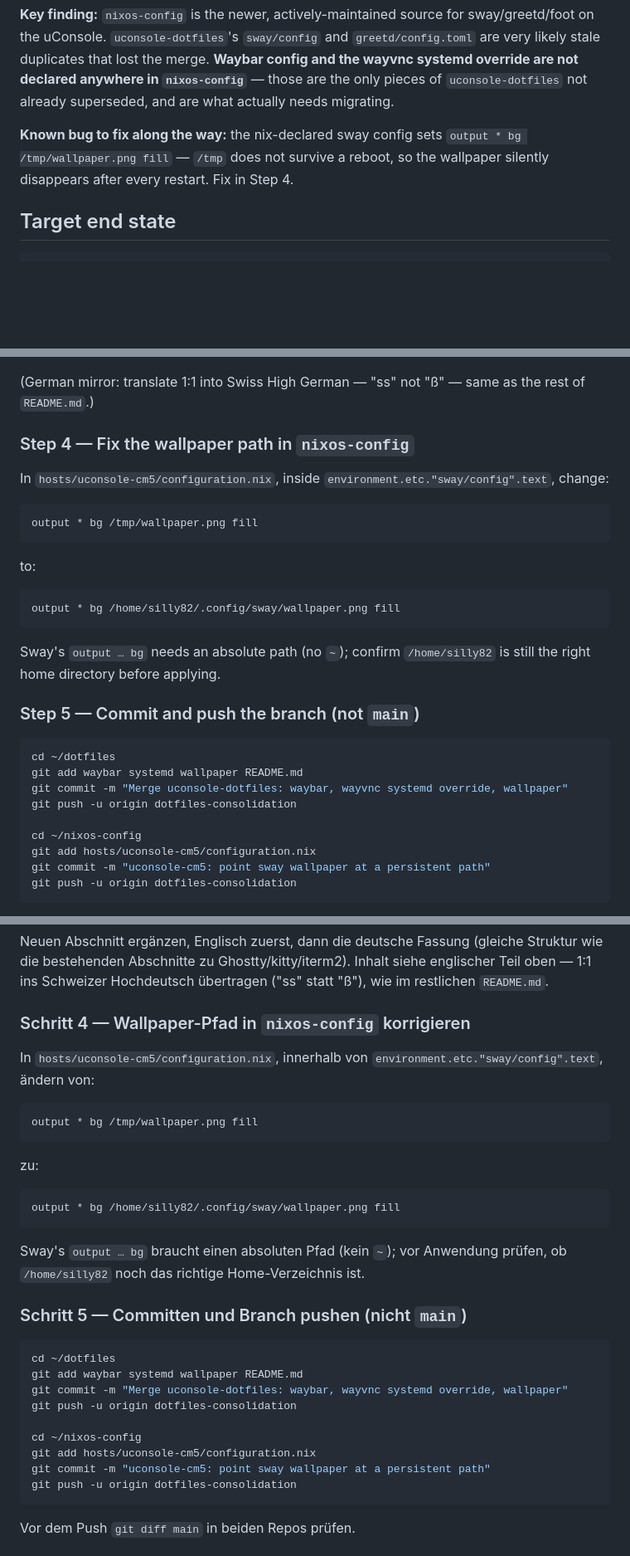
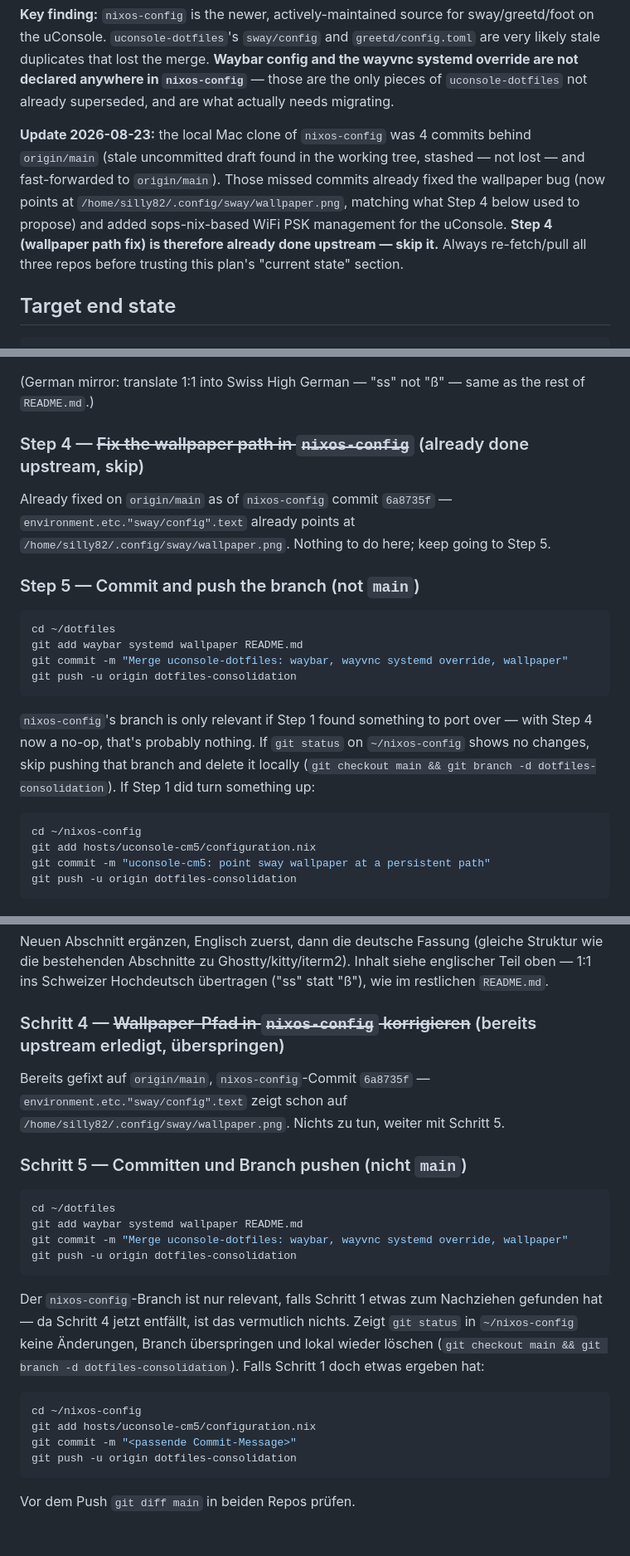
Before and after one commit to silly82/dotfiles, a Markdown page: MIGRATION_PLAN.md, 3 parts joined by grey strips. Shown at 83% size. GitHub-like rendering; blank space fills up the shorter version.

Commit message:
Update migration plan: wallpaper fix already landed upstream
Local nixos-config clone was 4 commits behind origin/main; the missed
commits already fixed the /tmp wallpaper bug and added sops-nix WiFi
PSK management. Step 4 is now a no-op, plan updated accordingly.

Co-Authored-By: Claude Sonnet 5 <noreply@anthropic.com>

````diff
--- a/MIGRATION_PLAN.md
+++ b/MIGRATION_PLAN.md
@@ -29,7 +29,7 @@ End state: exactly **two** repos, no permanent branches-per-machine.
 
 **Key finding:** `nixos-config` is the newer, actively-maintained source for sway/greetd/foot on the uConsole. `uconsole-dotfiles`'s `sway/config` and `greetd/config.toml` are very likely stale duplicates that lost the merge. **Waybar config and the wayvnc systemd override are not declared anywhere in `nixos-config`** — those are the only pieces of `uconsole-dotfiles` not already superseded, and are what actually needs migrating.
 
-**Known bug to fix along the way:** the nix-declared sway config sets `output * bg /tmp/wallpaper.png fill` — `/tmp` does not survive a reboot, so the wallpaper silently disappears after every restart. Fix in Step 4.
+**Update 2026-08-23:** the local Mac clone of `nixos-config` was 4 commits behind `origin/main` (stale uncommitted draft found in the working tree, stashed — not lost — and fast-forwarded to `origin/main`). Those missed commits already fixed the wallpaper bug (now points at `/home/silly82/.config/sway/wallpaper.png`, matching what Step 4 below used to propose) and added sops-nix-based WiFi PSK management for the uConsole. **Step 4 (wallpaper path fix) is therefore already done upstream — skip it.** Always re-fetch/pull all three repos before trusting this plan's "current state" section.
 
 ## Target end state
 
@@ -114,21 +114,9 @@ not in this repo. This repo only holds what NixOS does not declare for that host
 
 (German mirror: translate 1:1 into Swiss High German — "ss" not "ß" — same as the rest of `README.md`.)
 
-### Step 4 — Fix the wallpaper path in `nixos-config`
+### Step 4 — ~~Fix the wallpaper path in `nixos-config`~~ (already done upstream, skip)
 
-In `hosts/uconsole-cm5/configuration.nix`, inside `environment.etc."sway/config".text`, change:
-
-```
-output * bg /tmp/wallpaper.png fill
-```
-
-to:
-
-```
-output * bg /home/silly82/.config/sway/wallpaper.png fill
-```
-
-Sway's `output … bg` needs an absolute path (no `~`); confirm `/home/silly82` is still the right home directory before applying.
+Already fixed on `origin/main` as of `nixos-config` commit `6a8735f` — `environment.etc."sway/config".text` already points at `/home/silly82/.config/sway/wallpaper.png`. Nothing to do here; keep going to Step 5.
 
 ### Step 5 — Commit and push the branch (not `main`)
 
@@ -137,7 +125,11 @@ cd ~/dotfiles
 git add waybar systemd wallpaper README.md
 git commit -m "Merge uconsole-dotfiles: waybar, wayvnc systemd override, wallpaper"
 git push -u origin dotfiles-consolidation
+```
 
+`nixos-config`'s branch is only relevant if Step 1 found something to port over — with Step 4 now a no-op, that's probably nothing. If `git status` on `~/nixos-config` shows no changes, skip pushing that branch and delete it locally (`git checkout main && git branch -d dotfiles-consolidation`). If Step 1 did turn something up:
+
+```bash
 cd ~/nixos-config
 git add hosts/uconsole-cm5/configuration.nix
 git commit -m "uconsole-cm5: point sway wallpaper at a persistent path"
@@ -293,21 +285,9 @@ cp /tmp/uconsole-dotfiles-migrate/sway/wallpapers/wallpaper.png wallpaper/uconso
 
 Neuen Abschnitt ergänzen, Englisch zuerst, dann die deutsche Fassung (gleiche Struktur wie die bestehenden Abschnitte zu Ghostty/kitty/iterm2). Inhalt siehe englischer Teil oben — 1:1 ins Schweizer Hochdeutsch übertragen ("ss" statt "ß"), wie im restlichen `README.md`.
 
-### Schritt 4 — Wallpaper-Pfad in `nixos-config` korrigieren
+### Schritt 4 — ~~Wallpaper-Pfad in `nixos-config` korrigieren~~ (bereits upstream erledigt, überspringen)
 
-In `hosts/uconsole-cm5/configuration.nix`, innerhalb von `environment.etc."sway/config".text`, ändern von:
-
-```
-output * bg /tmp/wallpaper.png fill
-```
-
-zu:
-
-```
-output * bg /home/silly82/.config/sway/wallpaper.png fill
-```
-
-Sway's `output … bg` braucht einen absoluten Pfad (kein `~`); vor Anwendung prüfen, ob `/home/silly82` noch das richtige Home-Verzeichnis ist.
+Bereits gefixt auf `origin/main`, `nixos-config`-Commit `6a8735f` — `environment.etc."sway/config".text` zeigt schon auf `/home/silly82/.config/sway/wallpaper.png`. Nichts zu tun, weiter mit Schritt 5.
 
 ### Schritt 5 — Committen und Branch pushen (nicht `main`)
 
@@ -316,10 +296,14 @@ cd ~/dotfiles
 git add waybar systemd wallpaper README.md
 git commit -m "Merge uconsole-dotfiles: waybar, wayvnc systemd override, wallpaper"
 git push -u origin dotfiles-consolidation
+```
 
+Der `nixos-config`-Branch ist nur relevant, falls Schritt 1 etwas zum Nachziehen gefunden hat — da Schritt 4 jetzt entfällt, ist das vermutlich nichts. Zeigt `git status` in `~/nixos-config` keine Änderungen, Branch überspringen und lokal wieder löschen (`git checkout main && git branch -d dotfiles-consolidation`). Falls Schritt 1 doch etwas ergeben hat:
+
+```bash
 cd ~/nixos-config
 git add hosts/uconsole-cm5/configuration.nix
-git commit -m "uconsole-cm5: point sway wallpaper at a persistent path"
+git commit -m "<passende Commit-Message>"
 git push -u origin dotfiles-consolidation
 ```
 
````
Also changed, not shown: other parts of MIGRATION_PLAN.md (+1 -1 lines).
